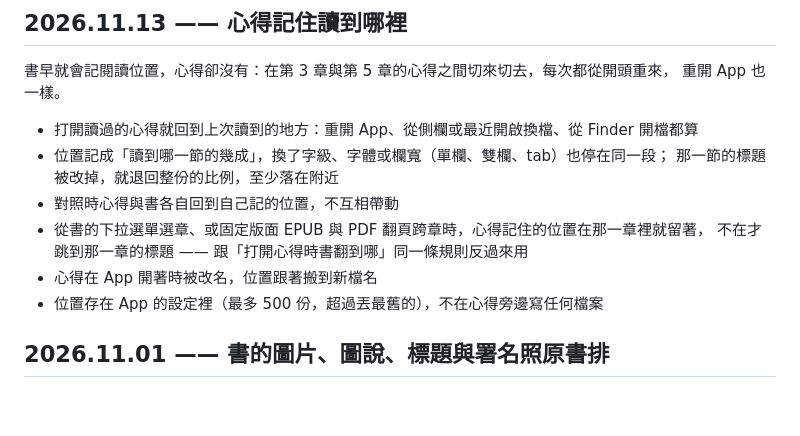
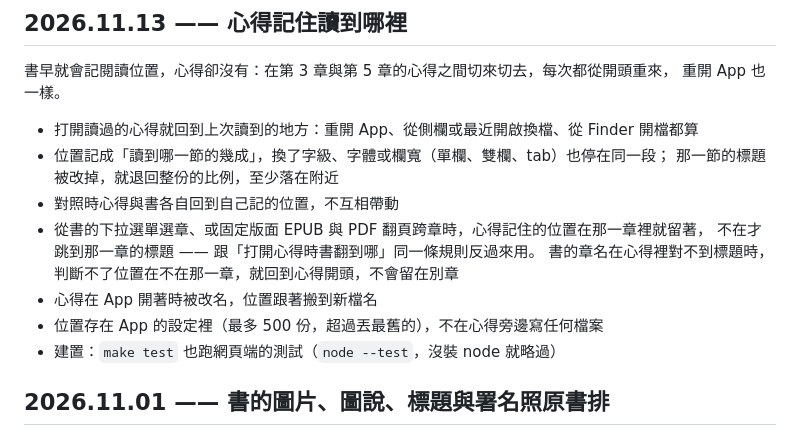
Before and after one commit to ThomasHsieh/MarkdownBrowser, a Markdown page: CHANGELOG.md, the part around the change. Rendered like a GitHub page; blank space fills up the shorter version.

Commit message:
2026.11.13 心得記住讀到哪裡（重發：補上由書換章時的兩個修正）
Co-Authored-By: Claude Opus 5.5 <noreply@anthropic.com>

```diff
--- a/CHANGELOG.md
+++ b/CHANGELOG.md
@@ -10,9 +10,11 @@
   那一節的標題被改掉，就退回整份的比例，至少落在附近
 - 對照時心得與書各自回到自己記的位置，不互相帶動
 - 從書的下拉選單選章、或固定版面 EPUB 與 PDF 翻頁跨章時，心得記住的位置在那一章裡就留著，
-  不在才跳到那一章的標題 —— 跟「打開心得時書翻到哪」同一條規則反過來用
+  不在才跳到那一章的標題 —— 跟「打開心得時書翻到哪」同一條規則反過來用。
+  書的章名在心得裡對不到標題時，判斷不了位置在不在那一章，就回到心得開頭，不會留在別章
 - 心得在 App 開著時被改名，位置跟著搬到新檔名
 - 位置存在 App 的設定裡（最多 500 份，超過丟最舊的），不在心得旁邊寫任何檔案
+- 建置：`make test` 也跑網頁端的測試（`node --test`，沒裝 node 就略過）
 
 ## 2026.11.01 —— 書的圖片、圖說、標題與署名照原書排
 
```
